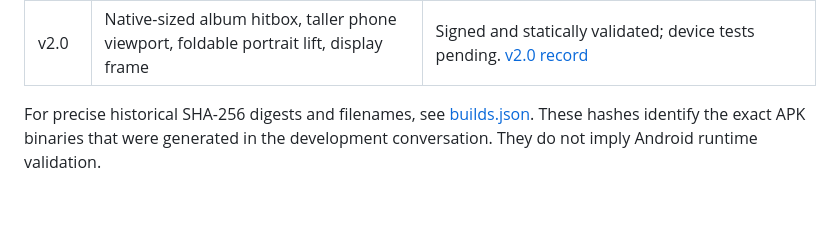
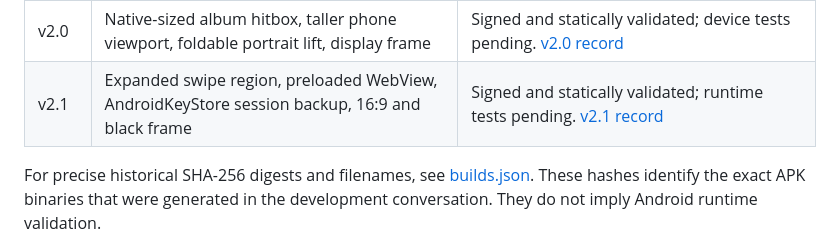
Before and after one commit to jonathanjoelneptune/PocketDJ, a Markdown page: android-apk-archive/README.md, the part around the change. GitHub-like rendering; blank space fills up the shorter version.

Commit message:
archive: index signed PocketDJ Spotify v2.1 build and source

```diff
--- a/android-apk-archive/README.md
+++ b/android-apk-archive/README.md
@@ -19,6 +19,7 @@ The installable APKs are **not committed** to the public PocketDJ repository: ea
 | v1.8 | Root-level swipe interception for phone and foldable | Device-confirmed right swipe works on album art; video and two-way carousel issues remain. [v1.8 record](./v1.8/README.md) |
 | v1.9 | Bidirectional artwork switch, slide transition, foldable sizing | Device-confirmed phone swipes, tablet geometry issues remain. [v1.9 record](./v1.9/README.md) |
 | v2.0 | Native-sized album hitbox, taller phone viewport, foldable portrait lift, display frame | Signed and statically validated; device tests pending. [v2.0 record](./v2.0/README.md) |
+| v2.1 | Expanded swipe region, preloaded WebView, AndroidKeyStore session backup, 16:9 and black frame | Signed and statically validated; runtime tests pending. [v2.1 record](./v2.1/README.md) |
 
 For precise historical SHA-256 digests and filenames, see [builds.json](./builds.json). These hashes identify the exact APK binaries that were generated in the development conversation. They do not imply Android runtime validation.
 
```
